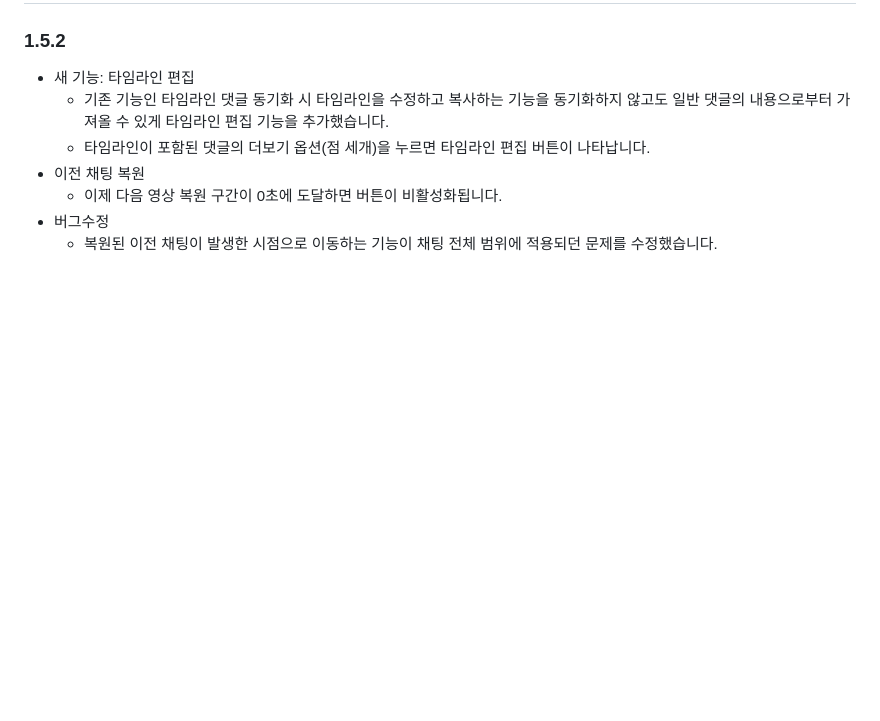
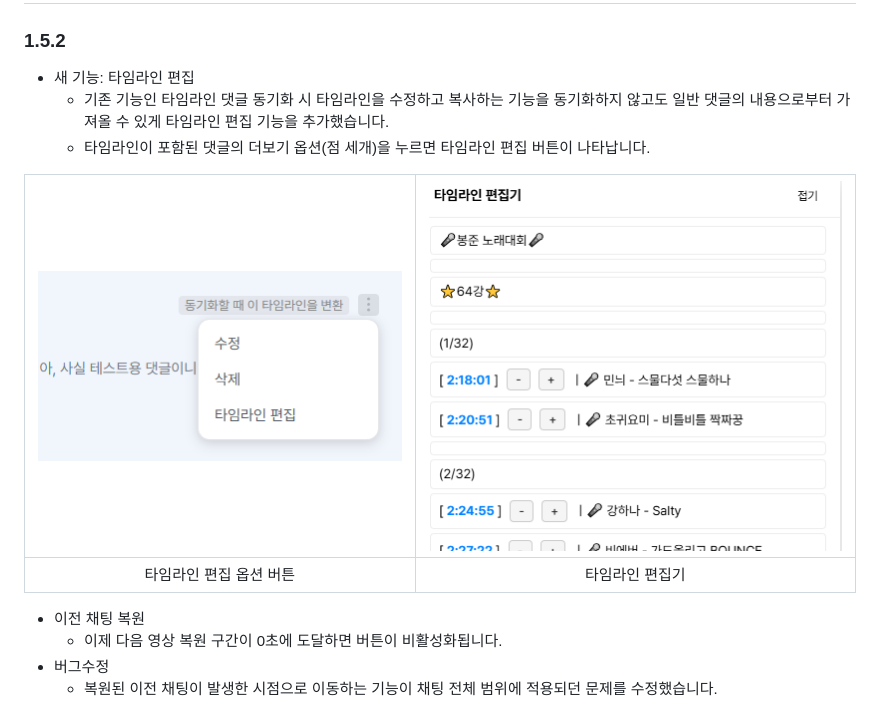
Before and after one commit to AINukeHere/VOD-Synchronizer, a Markdown page: README_tampermonkey.md, the part around the change. Drawn GitHub-style; blank space fills up the shorter version.

Commit message:
Update README files to include new timeline editing feature details and associated screenshots. Enhance user guidance on timeline editing options and functionality.

```diff
--- a/README_tampermonkey.md
+++ b/README_tampermonkey.md
@@ -46,6 +46,11 @@ VOD Synchronizer는 SOOP VOD(다시보기) 시청 시 생방송 보듯이 다른
 - 새 기능: 타임라인 편집
   - 기존 기능인 타임라인 댓글 동기화 시 타임라인을 수정하고 복사하는 기능을 동기화하지 않고도 일반 댓글의 내용으로부터 가져올 수 있게 타임라인 편집 기능을 추가했습니다.
   - 타임라인이 포함된 댓글의 더보기 옵션(점 세개)을 누르면 타임라인 편집 버튼이 나타납니다.
+
+![](https://raw.githubusercontent.com/AINukeHere/VOD-Synchronizer/main/screenshots/soop_timeline_edit_option.png)  |  ![](https://raw.githubusercontent.com/AINukeHere/VOD-Synchronizer/main/screenshots/timeline_editor.png)
+:-------------------------:|:-------------------------:
+타임라인 편집 옵션 버튼            |  타임라인 편집기
+
 - 이전 채팅 복원
   - 이제 다음 영상 복원 구간이 0초에 도달하면 버튼이 비활성화됩니다.
 - 버그수정
```
Also changed, not shown: README.md (+5 -0 lines).
